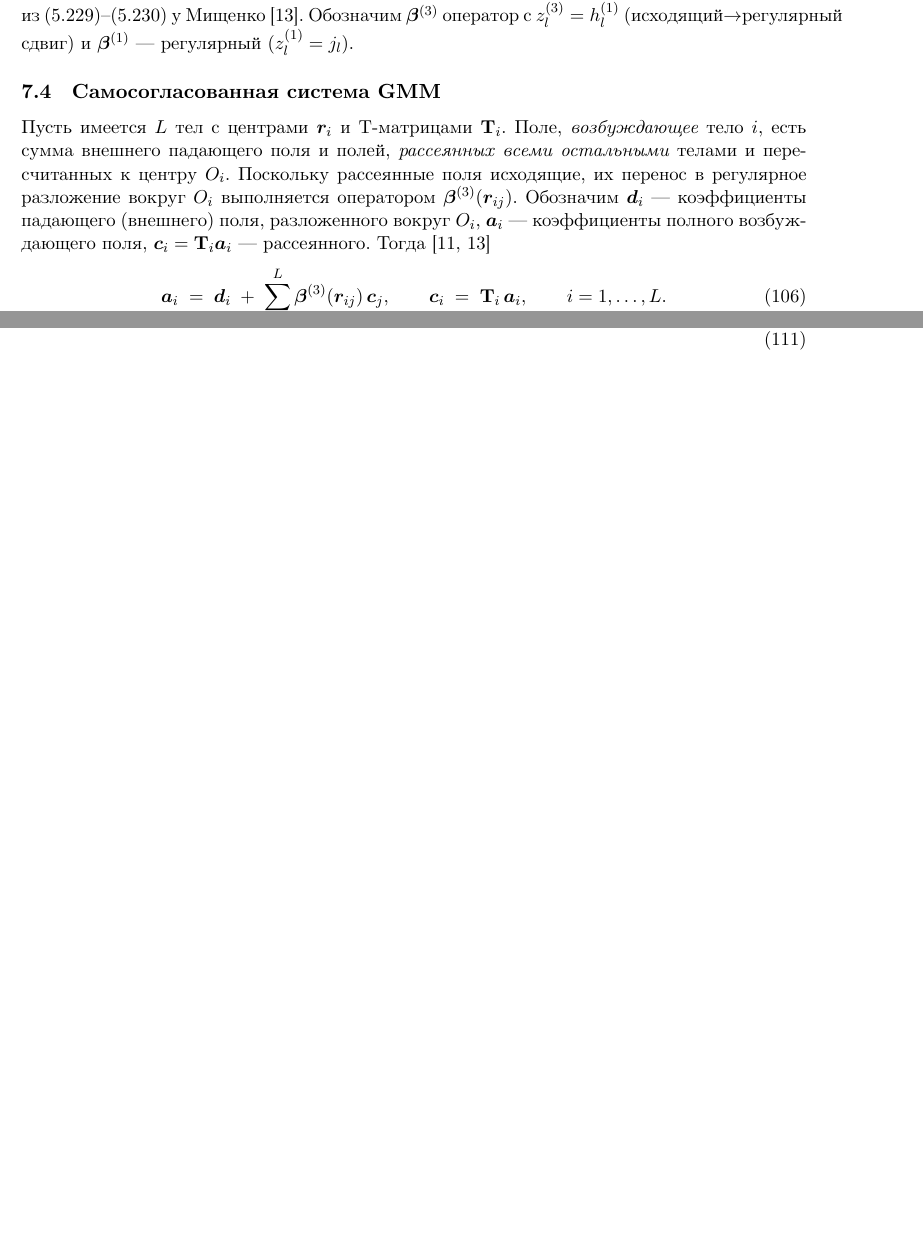
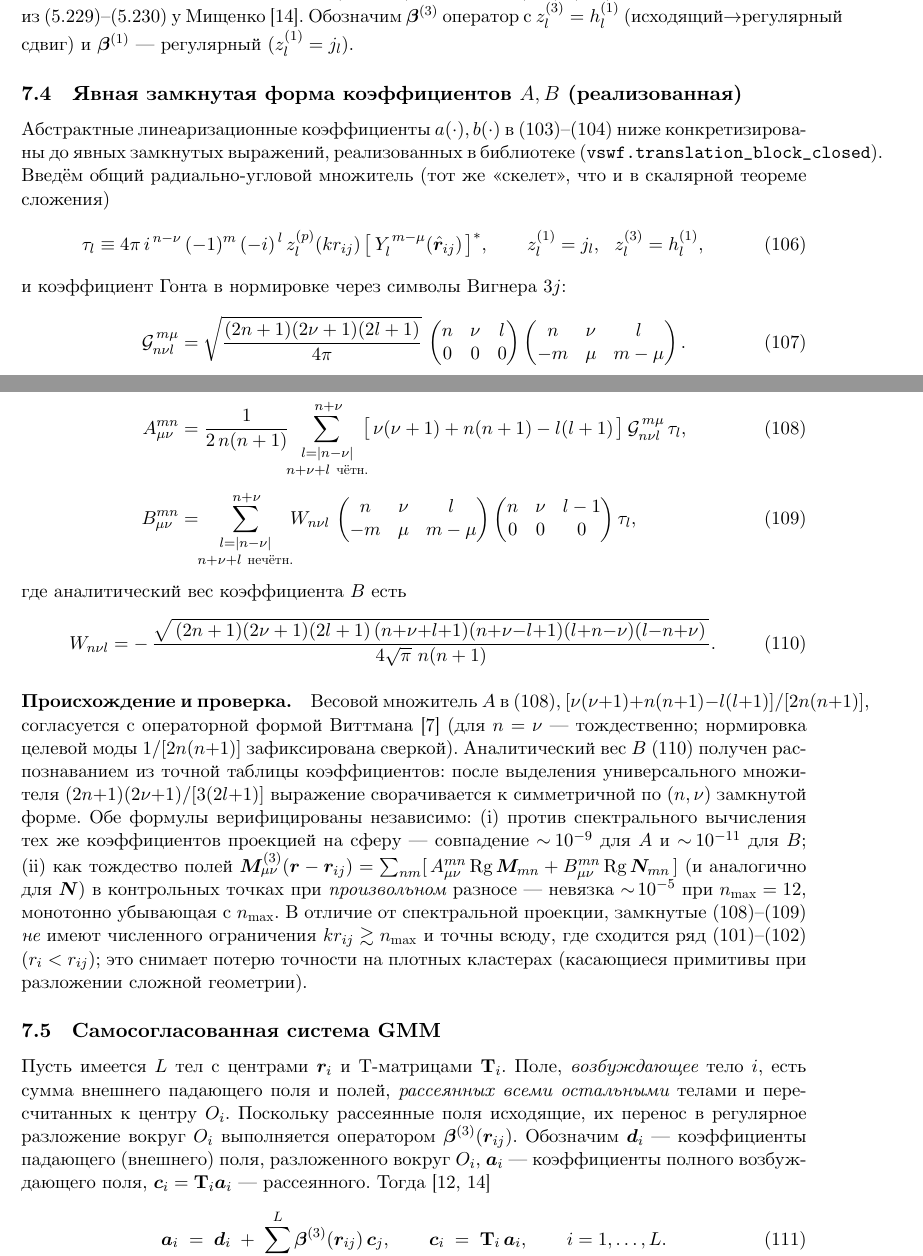
Before and after one commit to Den1sovDm1triy/GreenTensor, a LaTeX paper (GreenTensor_Theory.tex): two parts of pages 28 and 29 of 35 before the commit and two parts of pages 28 and 29 of 36 after it, joined at a grey line, cut so that both start at the same text, the shorter picture padded with empty space. Compiled offline with XeLaTeX.

Commit message:
docs(theory): add explicit closed-form translation coefficients A,B + Wittmann ref

```diff
--- a/GreenTensor_Theory.tex
+++ b/GreenTensor_Theory.tex
@@ -976,6 +976,46 @@ z_l^{(p)}(k r_{ij})\,Y_{l}^{\,m-\mu}(\hat{\bm{r}}_{ij}),
 \end{equation}
 действующий на сдвоенные столбцы $(c^{(1)},c^{(2)})$ так же, как \eqref{tmatrix-eq:tm-addM}--\eqref{tmatrix-eq:tm-addN}; это матрица переноса из (5.229)--(5.230) у Мищенко \cite{mishchenko2002}. Обозначим $\bm{\beta}^{(3)}$ оператор с $z_l^{(3)}=h_l^{(1)}$ (исходящий$\to$регулярный сдвиг) и $\bm{\beta}^{(1)}$ --- регулярный ($z_l^{(1)}=j_l$).
 
+\subsection{Явная замкнутая форма коэффициентов \texorpdfstring{$A,B$}{A,B} (реализованная)}
+\label{tmatrix-sec:tm-explicit}
+
+Абстрактные линеаризационные коэффициенты $a(\cdot),b(\cdot)$ в \eqref{tmatrix-eq:tm-Acoef}--\eqref{tmatrix-eq:tm-Bcoef} ниже конкретизированы до явных замкнутых выражений, реализованных в библиотеке (\texttt{vswf.translation\_block\_closed}). Введём общий радиально-угловой множитель (тот же «скелет», что и в скалярной теореме сложения)
+\begin{equation}
+\tau_l \equiv 4\pi\, i^{\,n-\nu}\,(-1)^m\,(-i)^{\,l}\, z_l^{(p)}(k r_{ij})\,
+\bigl[\,Y_l^{\,m-\mu}(\hat{\bm r}_{ij})\,\bigr]^{*},
+\qquad z_l^{(1)}=j_l,\ \ z_l^{(3)}=h_l^{(1)},
+\label{tmatrix-eq:tm-tau}
+\end{equation}
+и коэффициент Гонта в нормировке через символы Вигнера $3j$:
+\begin{equation}
+\mathcal{G}^{\,m\mu}_{n\nu l}=\sqrt{\frac{(2n+1)(2\nu+1)(2l+1)}{4\pi}}\,
+\begin{pmatrix} n&\nu&l\\ 0&0&0\end{pmatrix}
+\begin{pmatrix} n&\nu&l\\ -m&\mu&m-\mu\end{pmatrix}.
+\label{tmatrix-eq:tm-gaunt}
+\end{equation}
+Тогда (источник $(\nu,\mu)$, цель $(n,m)$; конвенция $e^{-i\omega t}$, исходящая волна $\sim h_l^{(1)}$):
+\begin{align}
+A_{\mu\nu}^{mn} &= \frac{1}{2\,n(n+1)}
+\!\!\sum_{\substack{l=|n-\nu|\\[1pt] n+\nu+l\ \mathrm{чётн.}}}^{\,n+\nu}\!\!
+\bigl[\,\nu(\nu+1)+n(n+1)-l(l+1)\,\bigr]\,
+\mathcal{G}^{\,m\mu}_{n\nu l}\,\tau_l,
+\label{tmatrix-eq:tm-Aexplicit}\\[4pt]
+B_{\mu\nu}^{mn} &=
+\!\!\sum_{\substack{l=|n-\nu|\\[1pt] n+\nu+l\ \mathrm{нечётн.}}}^{\,n+\nu}\!\!
+W_{n\nu l}\,
+\begin{pmatrix} n&\nu&l\\ -m&\mu&m-\mu\end{pmatrix}
+\begin{pmatrix} n&\nu&l-1\\ 0&0&0\end{pmatrix}\tau_l,
+\label{tmatrix-eq:tm-Bexplicit}
+\end{align}
+где аналитический вес коэффициента $B$ есть
+\begin{equation}
+W_{n\nu l}=-\,\frac{\sqrt{\,(2n+1)(2\nu+1)(2l+1)\,(n{+}\nu{+}l{+}1)(n{+}\nu{-}l{+}1)(l{+}n{-}\nu)(l{-}n{+}\nu)\,}}
+{4\sqrt{\pi}\,\,n(n+1)}.
+\label{tmatrix-eq:tm-Wbeta}
+\end{equation}
+
+\paragraph{Происхождение и проверка.} Весовой множитель $A$ в \eqref{tmatrix-eq:tm-Aexplicit}, $[\nu(\nu{+}1)+n(n{+}1)-l(l{+}1)]/[2n(n{+}1)]$, согласуется с операторной формой Виттмана \cite{wittmann1988} (для $n=\nu$ --- тождественно; нормировка целевой моды $1/[2n(n{+}1)]$ зафиксирована сверкой). Аналитический вес $B$ \eqref{tmatrix-eq:tm-Wbeta} получен распознаванием из точной таблицы коэффициентов: после выделения универсального множителя $(2n{+}1)(2\nu{+}1)/[3(2l{+}1)]$ выражение сворачивается к симметричной по $(n,\nu)$ замкнутой форме. Обе формулы верифицированы независимо: (i) против спектрального вычисления тех же коэффициентов проекцией на сферу --- совпадение $\sim\!10^{-9}$ для $A$ и $\sim\!10^{-11}$ для $B$; (ii) как тождество полей $\bm M^{(3)}_{\mu\nu}(\bm r-\bm r_{ij})=\sum_{nm}[\,A_{\mu\nu}^{mn}\,\mathrm{Rg}\,\bm M_{mn}+B_{\mu\nu}^{mn}\,\mathrm{Rg}\,\bm N_{mn}\,]$ (и аналогично для $\bm N$) в контрольных точках при \emph{произвольном} разносе --- невязка $\sim\!10^{-5}$ при $n_{\max}=12$, монотонно убывающая с $n_{\max}$. В отличие от спектральной проекции, замкнутые \eqref{tmatrix-eq:tm-Aexplicit}--\eqref{tmatrix-eq:tm-Bexplicit} \emph{не} имеют численного ограничения $k r_{ij}\gtrsim n_{\max}$ и точны всюду, где сходится ряд \eqref{tmatrix-eq:tm-addM}--\eqref{tmatrix-eq:tm-addN} ($r_i<r_{ij}$); это снимает потерю точности на плотных кластерах (касающиеся примитивы при разложении сложной геометрии).
+
 \subsection{Самосогласованная система GMM}
 \label{tmatrix-sec:tm-system}
 
```
Also changed, not shown: GreenTensor_Theory.pdf, GreenTensor_Theory.tex (1 more changed lines).
